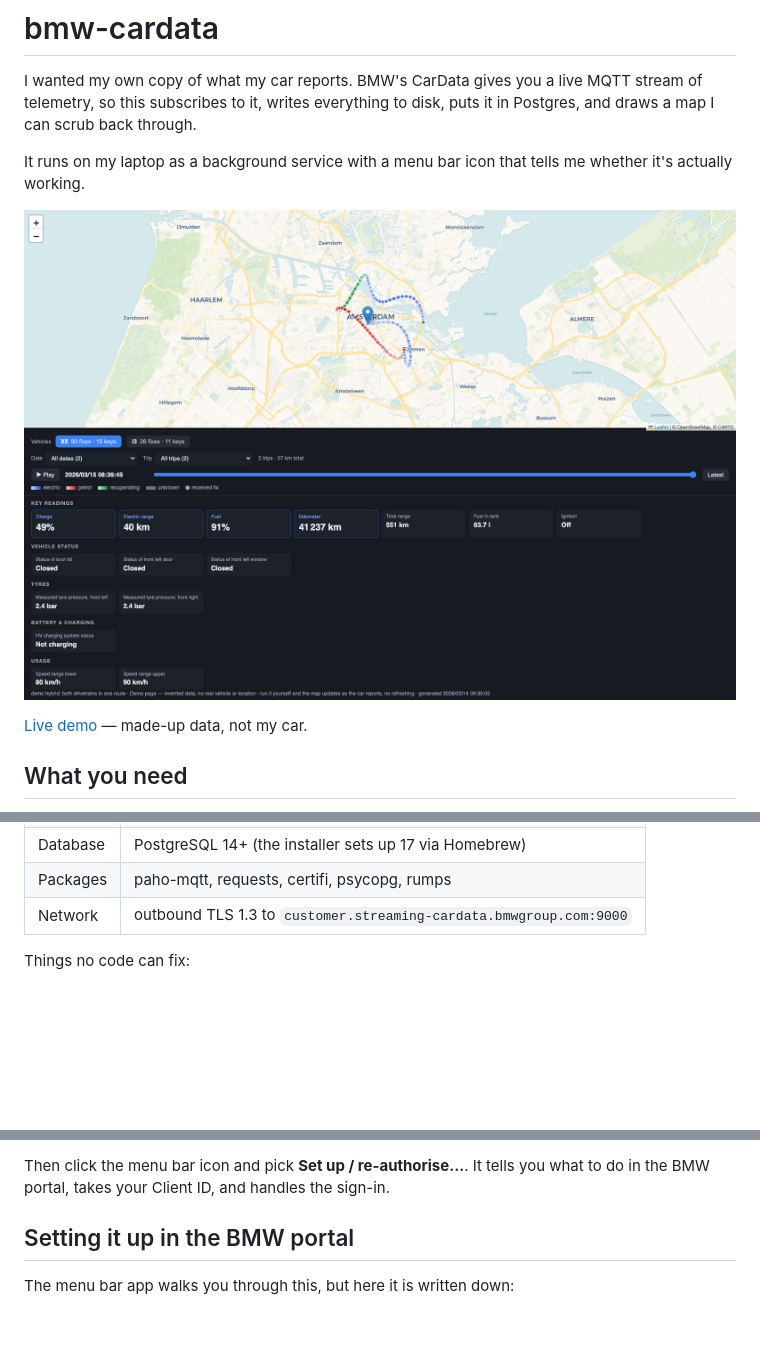
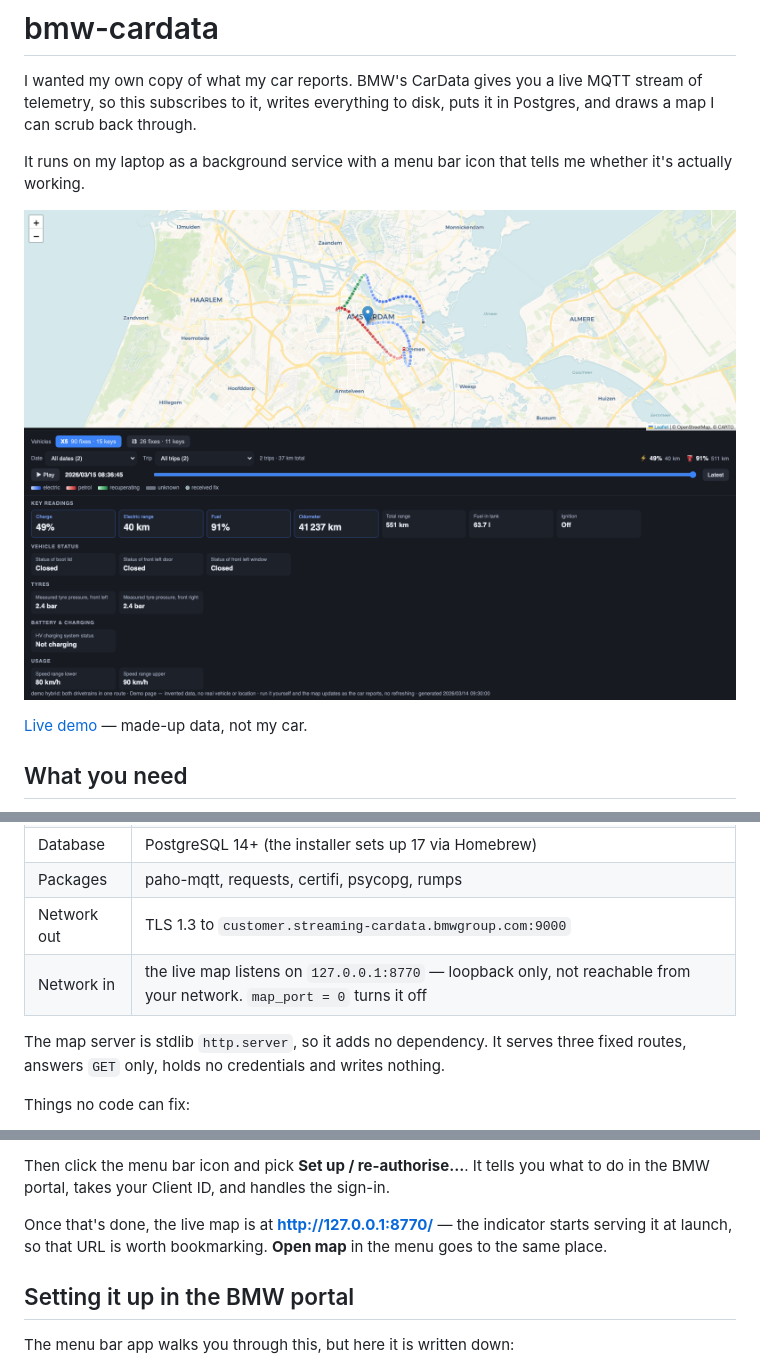
Before and after one commit to peterkoczan/bmw-cardata, a Markdown page: README.md, 3 parts joined by grey strips. GitHub-like rendering; pictures changed too: docs/screenshot.png; blank space fills up the shorter version.

```diff
--- a/README.md
+++ b/README.md
@@ -26,7 +26,11 @@ launchd for systemd and skip the menu bar.
 | Python | 3.11+, because I use `tomllib` |
 | Database | PostgreSQL 14+ (the installer sets up 17 via Homebrew) |
 | Packages | paho-mqtt, requests, certifi, psycopg, rumps |
-| Network | outbound TLS 1.3 to `customer.streaming-cardata.bmwgroup.com:9000` |
+| Network out | TLS 1.3 to `customer.streaming-cardata.bmwgroup.com:9000` |
+| Network in | the live map listens on `127.0.0.1:8770` — loopback only, not reachable from your network. `map_port = 0` turns it off |
+
+The map server is stdlib `http.server`, so it adds no dependency. It serves three
+fixed routes, answers `GET` only, holds no credentials and writes nothing.
 
 Things no code can fix:
 
@@ -54,6 +58,10 @@ agents. You can run it again safely — it updates the clone and leaves your
 
 Then click the menu bar icon and pick **Set up / re-authorise…**. It tells you
 what to do in the BMW portal, takes your Client ID, and handles the sign-in.
+
+Once that's done, the live map is at **<http://127.0.0.1:8770/>** — the indicator
+starts serving it at launch, so that URL is worth bookmarking. **Open map** in the
+menu goes to the same place.
 
 ## Setting it up in the BMW portal
 
```
Also changed, not shown: 2 other files.
